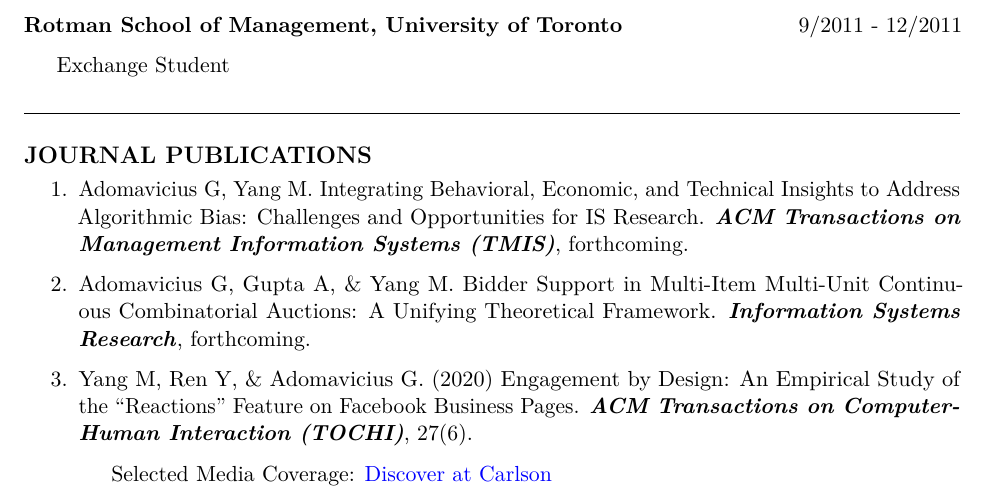
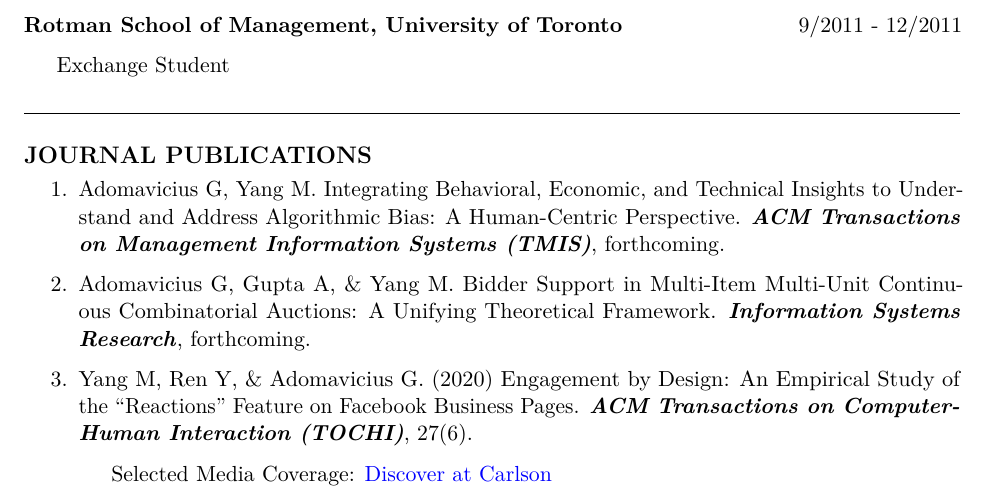
Before and after one commit to mochenyang/mochenyang.github.io, an R Markdown document (file/CV.Rmd): part of page 1 of 6, cut so that both start at the same text. The pictures show the output file file/CV.pdf that the author committed with the source.

Commit message:
update research title

```diff
--- a/file/CV.Rmd
+++ b/file/CV.Rmd
@@ -55,7 +55,7 @@ urlcolor: blue
 
 # JOURNAL PUBLICATIONS
 
-1.  Adomavicius G, Yang M. Integrating Behavioral, Economic, and Technical Insights to Address Algorithmic Bias: Challenges and Opportunities for IS Research. ***ACM Transactions on Management Information Systems (TMIS)***, forthcoming.
+1.  Adomavicius G, Yang M. Integrating Behavioral, Economic, and Technical Insights to Understand and Address Algorithmic Bias: A Human-Centric Perspective. ***ACM Transactions on Management Information Systems (TMIS)***, forthcoming.
 
 2.  Adomavicius G, Gupta A, & Yang M. Bidder Support in Multi-Item Multi-Unit Continuous Combinatorial Auctions: A Unifying Theoretical Framework. ***Information Systems Research***, forthcoming.
 
```
Also changed, not shown: research.md (+1 -1 lines), file/CV.pdf.
